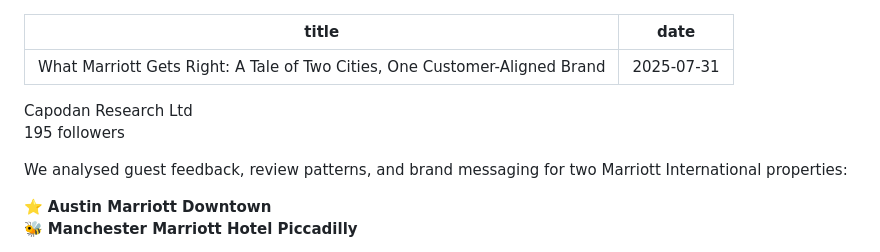
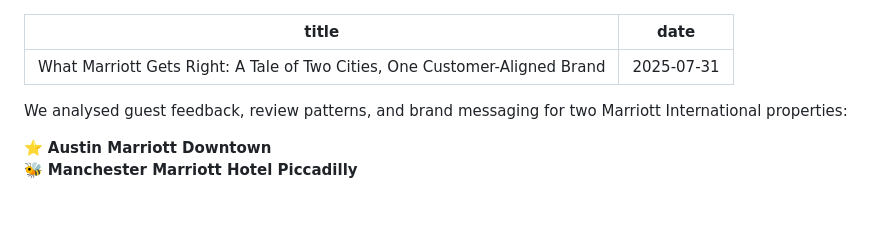
Before and after one commit to Capodan/capodan-site, a Markdown page: blog-posts/marriott.md, the part around the change. Drawn GitHub-style; blank space fills up the shorter version.

```diff
--- a/blog-posts/marriott.md
+++ b/blog-posts/marriott.md
@@ -2,9 +2,6 @@
 title: "What Marriott Gets Right: A Tale of Two Cities, One Customer-Aligned Brand"
 date: 2025-07-31
 ---
-
-Capodan Research Ltd
-195 followers
 
 We analysed guest feedback, review patterns, and brand messaging for two Marriott International properties:
 
```
